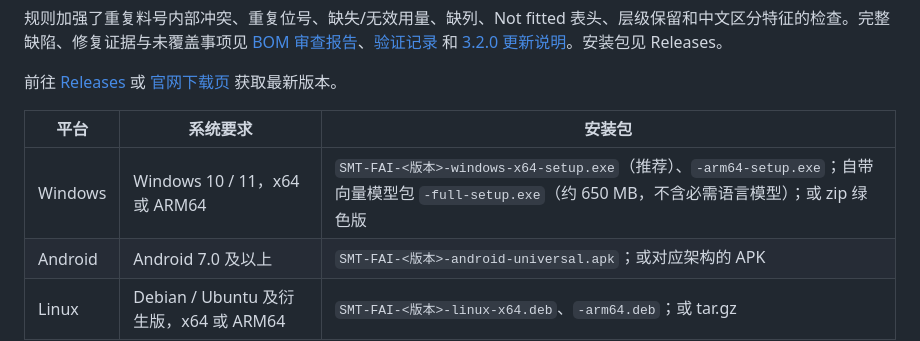
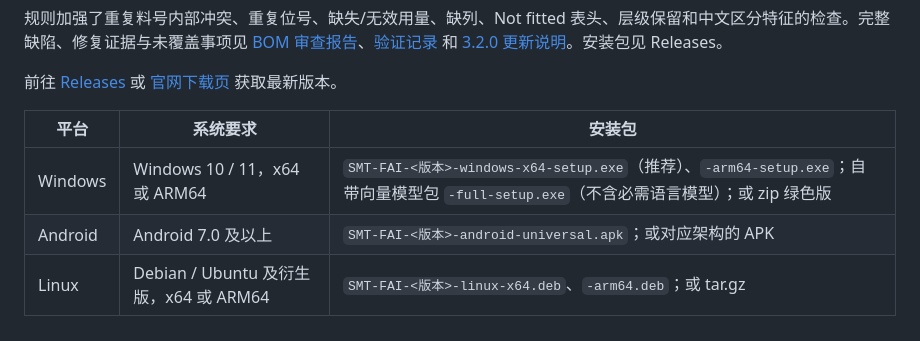
Before and after one commit to Marginal-Z/FAI-SMT, a Markdown page: README.md, the part around the change. Rendered like a GitHub page.

Commit message:
docs: remove outdated installer size estimate [skip ci]

```diff
--- a/README.md
+++ b/README.md
@@ -75,7 +75,7 @@ SMT-FAI 用于 SMT 产线的 BOM 核对。导入作为基准的 A-BOM，再导
 
 | 平台 | 系统要求 | 安装包 |
 | --- | --- | --- |
-| Windows | Windows 10 / 11，x64 或 ARM64 | `SMT-FAI-<版本>-windows-x64-setup.exe`（推荐）、`-arm64-setup.exe`；自带向量模型包 `-full-setup.exe`（约 650 MB，不含必需语言模型）；或 zip 绿色版 |
+| Windows | Windows 10 / 11，x64 或 ARM64 | `SMT-FAI-<版本>-windows-x64-setup.exe`（推荐）、`-arm64-setup.exe`；自带向量模型包 `-full-setup.exe`（不含必需语言模型）；或 zip 绿色版 |
 | Android | Android 7.0 及以上 | `SMT-FAI-<版本>-android-universal.apk`；或对应架构的 APK |
 | Linux | Debian / Ubuntu 及衍生版，x64 或 ARM64 | `SMT-FAI-<版本>-linux-x64.deb`、`-arm64.deb`；或 tar.gz |
 
```
